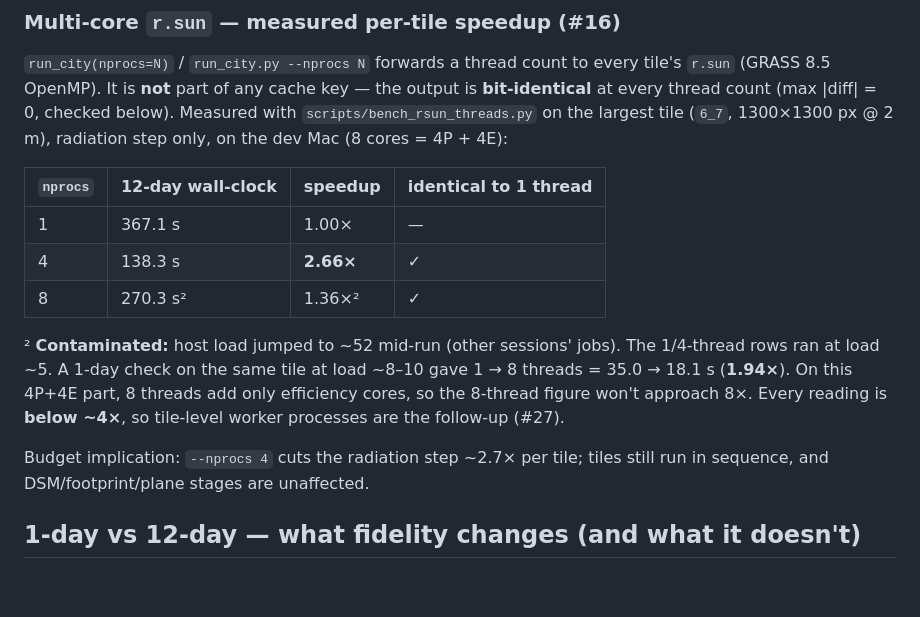
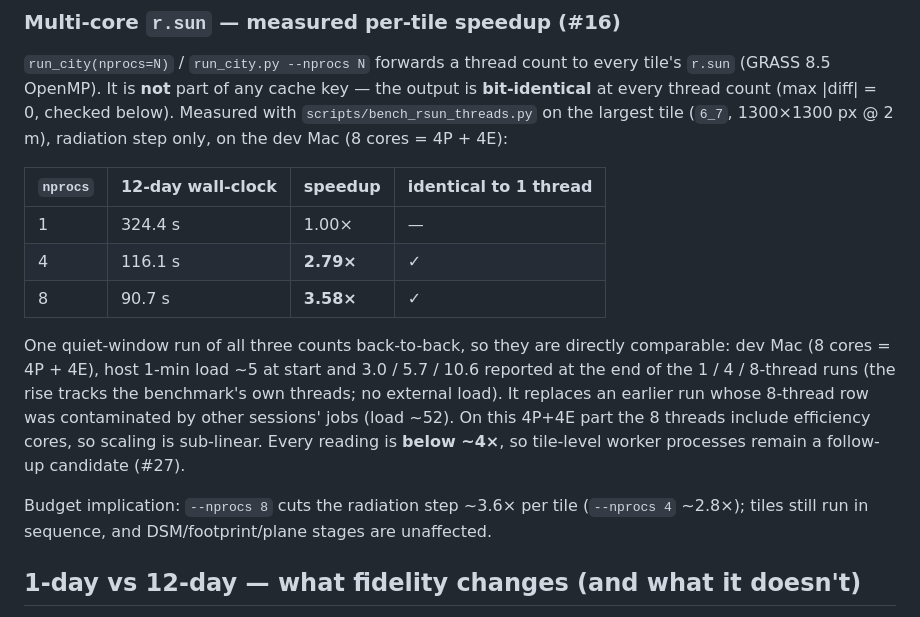
Before and after one commit to Dhruv-Kapri/Rooftop-Solar-Potential, a Markdown page: docs/benchmarks/stage-2-part2-dc-city-scale.md, the part around the change. Rendered like a GitHub page; blank space fills up the shorter version.

Commit message:
docs(benchmarks): clean 1/4/8-thread r.sun timings on tile 6_7 (#16)

```diff
--- a/docs/benchmarks/stage-2-part2-dc-city-scale.md
+++ b/docs/benchmarks/stage-2-part2-dc-city-scale.md
@@ -59,17 +59,18 @@ largest tile (`6_7`, 1300×1300 px @ 2 m), radiation step only, on the dev Mac (
 
 | `nprocs` | 12-day wall-clock | speedup | identical to 1 thread |
 |---|---|---|---|
-| 1 | 367.1 s | 1.00× | — |
-| 4 | 138.3 s | **2.66×** | ✓ |
-| 8 | 270.3 s² | 1.36×² | ✓ |
+| 1 | 324.4 s | 1.00× | — |
+| 4 | 116.1 s | **2.79×** | ✓ |
+| 8 | 90.7 s | **3.58×** | ✓ |
 
-² **Contaminated:** host load jumped to ~52 mid-run (other sessions' jobs). The 1/4-thread rows
-ran at load ~5. A 1-day check on the same tile at load ~8–10 gave 1 → 8 threads = 35.0 → 18.1 s
-(**1.94×**). On this 4P+4E part, 8 threads add only efficiency cores, so the 8-thread figure
-won't approach 8×. Every reading is **below ~4×**, so tile-level worker processes are the
-follow-up (#27).
+One quiet-window run of all three counts back-to-back, so they are directly comparable: dev Mac
+(8 cores = 4P + 4E), host 1-min load ~5 at start and 3.0 / 5.7 / 10.6 reported at the end of the
+1 / 4 / 8-thread runs (the rise tracks the benchmark's own threads; no external load). It replaces an
+earlier run whose 8-thread row was contaminated by other sessions' jobs (load ~52). On this 4P+4E
+part the 8 threads include efficiency cores, so scaling is sub-linear. Every reading is **below
+~4×**, so tile-level worker processes remain a follow-up candidate (#27).
 
-Budget implication: `--nprocs 4` cuts the radiation step ~2.7× per tile; tiles still run in
+Budget implication: `--nprocs 8` cuts the radiation step ~3.6× per tile (`--nprocs 4` ~2.8×); tiles still run in
 sequence, and DSM/footprint/plane stages are unaffected.
 
 ## 1-day vs 12-day — what fidelity changes (and what it doesn't)
```
